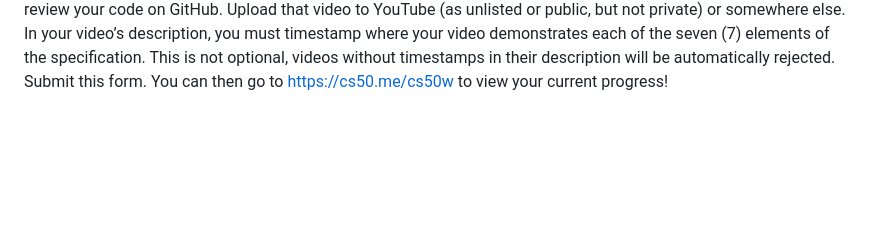
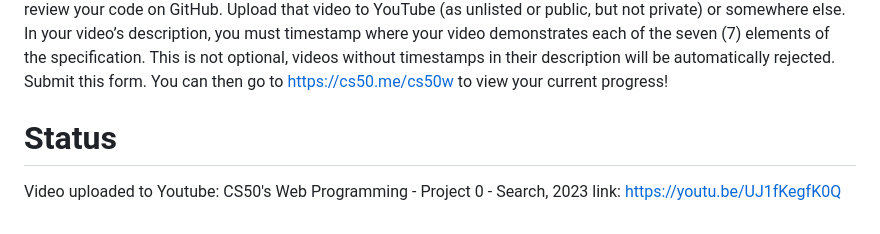
Before and after one commit to sergeymoryakov/search, a Markdown page: README.md, the part around the change. GitHub-like rendering; blank space fills up the shorter version.

Commit message:
Youtube link

```diff
--- a/README.md
+++ b/README.md
@@ -50,3 +50,8 @@ Otherwise, using Git, push your work to https://github.com/me50/USERNAME.git, wh
 Record a screencast not to exceed 5 minutes in length (and not uploaded more than one month prior to your submission of this project), in which you demonstrate your project’s functionality. Your URL bar must remain visible throughout your demonstration of the project. Be certain that every element of the specification, above, is demonstrated in your video. There’s no need to show your code in this video, just your application in action; we’ll review your code on GitHub. Upload that video to YouTube (as unlisted or public, but not private) or somewhere else. In your video’s description, you must timestamp where your video demonstrates each of the seven (7) elements of the specification. This is not optional, videos without timestamps in their description will be automatically rejected.
 Submit this form.
 You can then go to https://cs50.me/cs50w to view your current progress!
+
+# Status
+Video uploaded to Youtube:
+CS50's Web Programming - Project 0 - Search, 2023
+link: https://youtu.be/UJ1fKegfK0Q
```
